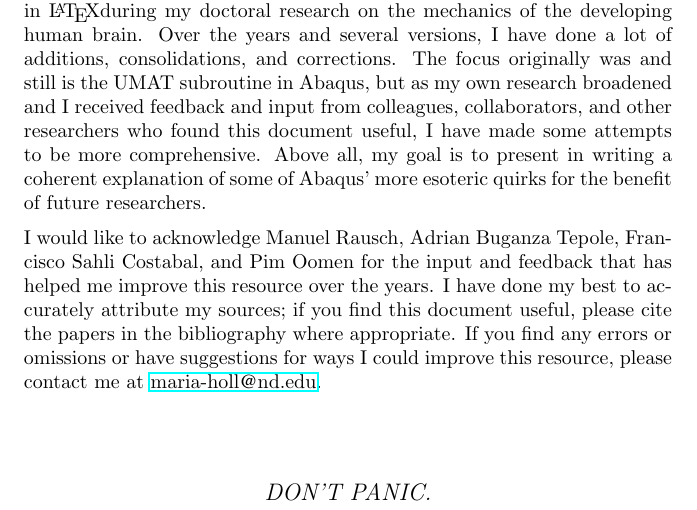
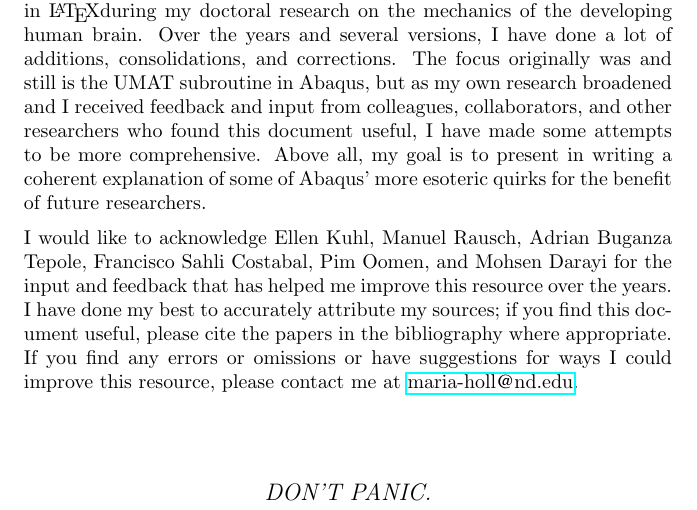
Before and after one commit to mholla/hitchhikers-guide-to-abaqus, a LaTeX thesis (documentation.tex): part of page 2 of 55, cut so that both start at the same text. Compiled offline with pdfLaTeX.

Commit message:
updated acknowledgements

```diff
--- a/documentation.tex
+++ b/documentation.tex
@@ -122,7 +122,7 @@ Creative Commons Attribution-NonCommercial-ShareAlike 4.0 International License}
 
 This document was born as a compilation of notes and derivations recorded in \LaTeX during my doctoral research on the mechanics of the developing human brain.  Over the years and several versions, I have done a lot of additions, consolidations, and corrections.  The focus originally was and still is the UMAT subroutine in Abaqus, but as my own research broadened and I received feedback and input from colleagues, collaborators, and other researchers who found this document useful, I have made some attempts to be more comprehensive.  Above all, my goal is to present in writing a coherent explanation of some of Abaqus' more esoteric quirks for the benefit of future researchers.
 
-I would like to acknowledge Manuel Rausch, Adrian Buganza Tepole, Francisco Sahli Costabal, and Pim Oomen for the input and feedback that has helped me improve this resource over the years.  I have done my best to accurately attribute my sources; if you find this document useful, please cite the papers in the bibliography where appropriate.  If you find any errors or omissions or have suggestions for ways I could improve this resource, please contact me at \href{mailto:maria-holl@nd.edu}{maria-holl{\fontfamily{ptm}\selectfont @}nd.edu}.
+I would like to acknowledge Ellen Kuhl, Manuel Rausch, Adrian Buganza Tepole, Francisco Sahli Costabal, Pim Oomen, and Mohsen Darayi for the input and feedback that has helped me improve this resource over the years.  I have done my best to accurately attribute my sources; if you find this document useful, please cite the papers in the bibliography where appropriate.  If you find any errors or omissions or have suggestions for ways I could improve this resource, please contact me at \href{mailto:maria-holl@nd.edu}{maria-holl{\fontfamily{ptm}\selectfont @}nd.edu}.
 
 \vspace{0.5in}
 \begin{center}
```
Also changed, not shown: documentation.pdf.
